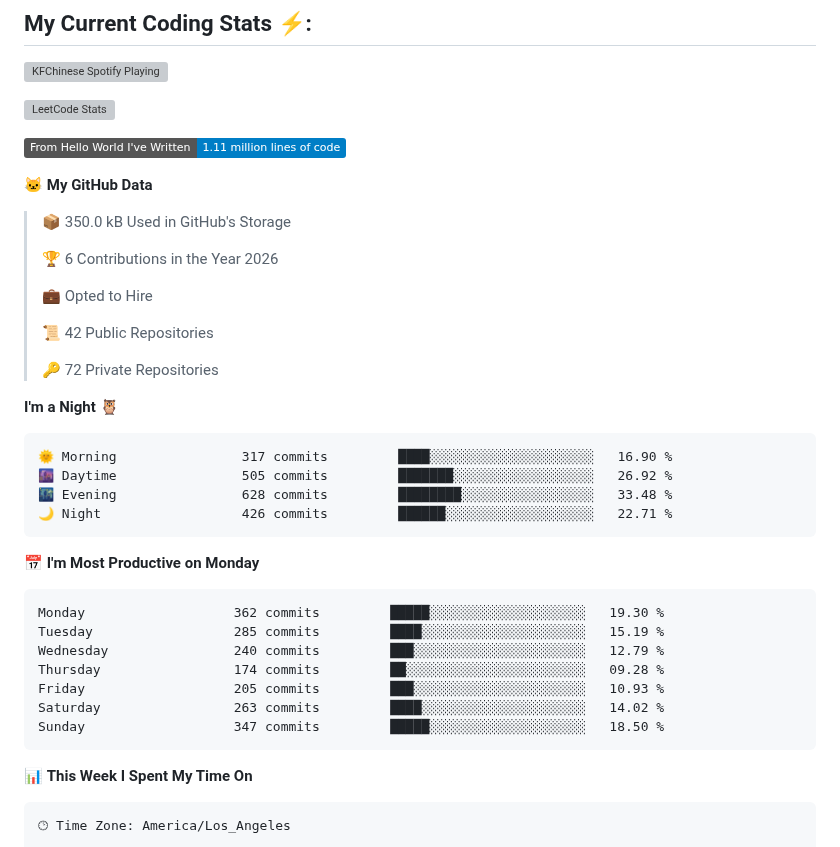
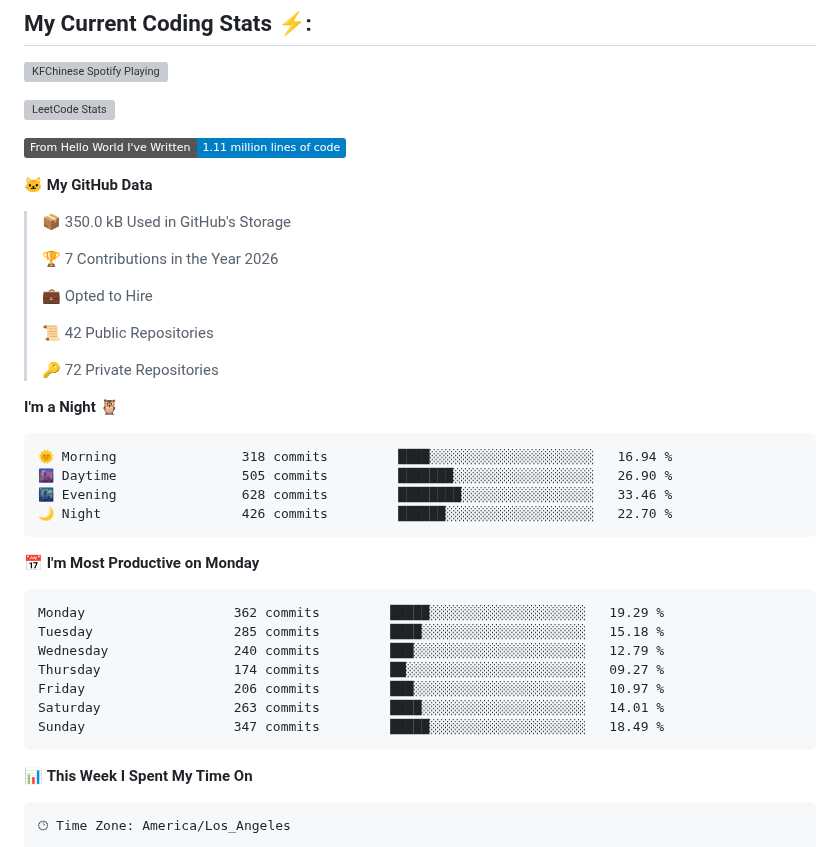
Before and after one commit to KFChinese/KFChinese, a Markdown page: README.md, the part around one of its changes. GitHub-like rendering; badges without logos; grey boxes are pictures that could not be loaded.

Commit message:
Updated with Dev Metrics

````diff
--- a/README.md
+++ b/README.md
@@ -48,7 +48,7 @@
 
 > 📦 350.0 kB Used in GitHub's Storage
  >
-> 🏆 6 Contributions in the Year 2026
+> 🏆 7 Contributions in the Year 2026
  >
 > 💼 Opted to Hire
  >
@@ -59,21 +59,21 @@
 **I'm a Night 🦉**
 
 ```text
-🌞 Morning                317 commits         ████░░░░░░░░░░░░░░░░░░░░░   16.90 %
-🌆 Daytime                505 commits         ███████░░░░░░░░░░░░░░░░░░   26.92 %
-🌃 Evening                628 commits         ████████░░░░░░░░░░░░░░░░░   33.48 %
-🌙 Night                  426 commits         ██████░░░░░░░░░░░░░░░░░░░   22.71 %
+🌞 Morning                318 commits         ████░░░░░░░░░░░░░░░░░░░░░   16.94 %
+🌆 Daytime                505 commits         ███████░░░░░░░░░░░░░░░░░░   26.90 %
+🌃 Evening                628 commits         ████████░░░░░░░░░░░░░░░░░   33.46 %
+🌙 Night                  426 commits         ██████░░░░░░░░░░░░░░░░░░░   22.70 %
 ```
 📅 **I'm Most Productive on Monday**
 
 ```text
-Monday                   362 commits         █████░░░░░░░░░░░░░░░░░░░░   19.30 %
-Tuesday                  285 commits         ████░░░░░░░░░░░░░░░░░░░░░   15.19 %
+Monday                   362 commits         █████░░░░░░░░░░░░░░░░░░░░   19.29 %
+Tuesday                  285 commits         ████░░░░░░░░░░░░░░░░░░░░░   15.18 %
 Wednesday                240 commits         ███░░░░░░░░░░░░░░░░░░░░░░   12.79 %
-Thursday                 174 commits         ██░░░░░░░░░░░░░░░░░░░░░░░   09.28 %
-Friday                   205 commits         ███░░░░░░░░░░░░░░░░░░░░░░   10.93 %
-Saturday                 263 commits         ████░░░░░░░░░░░░░░░░░░░░░   14.02 %
-Sunday                   347 commits         █████░░░░░░░░░░░░░░░░░░░░   18.50 %
+Thursday                 174 commits         ██░░░░░░░░░░░░░░░░░░░░░░░   09.27 %
+Friday                   206 commits         ███░░░░░░░░░░░░░░░░░░░░░░   10.97 %
+Saturday                 263 commits         ████░░░░░░░░░░░░░░░░░░░░░   14.01 %
+Sunday                   347 commits         █████░░░░░░░░░░░░░░░░░░░░   18.49 %
 ```
 
 
````
Also changed, not shown: other parts of README.md (+1 -1 lines), assets/bar_graph.png.
